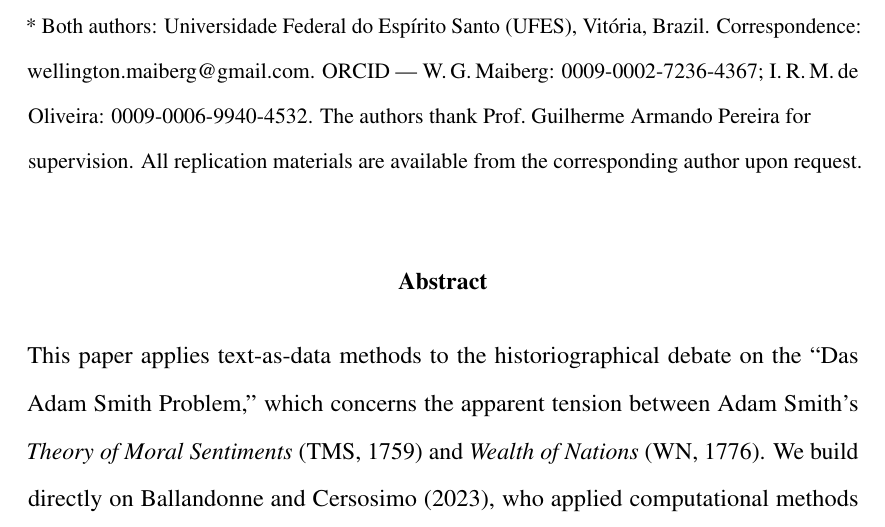
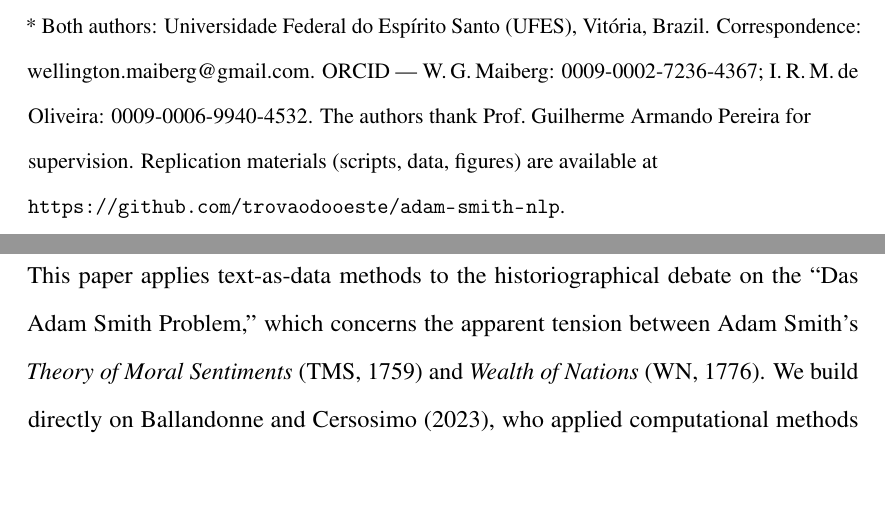
Before and after one commit to trovaodooeste/adam-smith-nlp, a LaTeX document (artigo_wgm_jhet.tex): part of page 1 of 25 before the commit and two parts of pages 1 and 2 of 25 after it, the two joined at a grey line, cut so that both start at the same text, the shorter picture padded with empty space. Compiled offline with pdfLaTeX.

Commit message:
Add GitHub repo link and move abstract to page 2

```diff
--- a/artigo_wgm_jhet.tex
+++ b/artigo_wgm_jhet.tex
@@ -73,10 +73,11 @@ Correspondence: wellington.maiberg@gmail.com.
 ORCID --- W.\,G.\,Maiberg: 0009-0002-7236-4367;
 I.\,R.\,M.\,de Oliveira: 0009-0006-9940-4532.
 The authors thank Prof.\ Guilherme Armando Pereira for supervision.
-All replication materials are available from the corresponding author
-upon request.\par}
+Replication materials (scripts, data, figures) are available at
+\url{https://github.com/trovaodooeste/adam-smith-nlp}.\par}
 
-\vspace{2em}
+\newpage
+\setcounter{page}{1}
 
 \begin{center}{\normalsize\bfseries Abstract}\end{center}
 
```
Also changed, not shown: artigo_wgm_jhet.tex (3 more changed lines).
